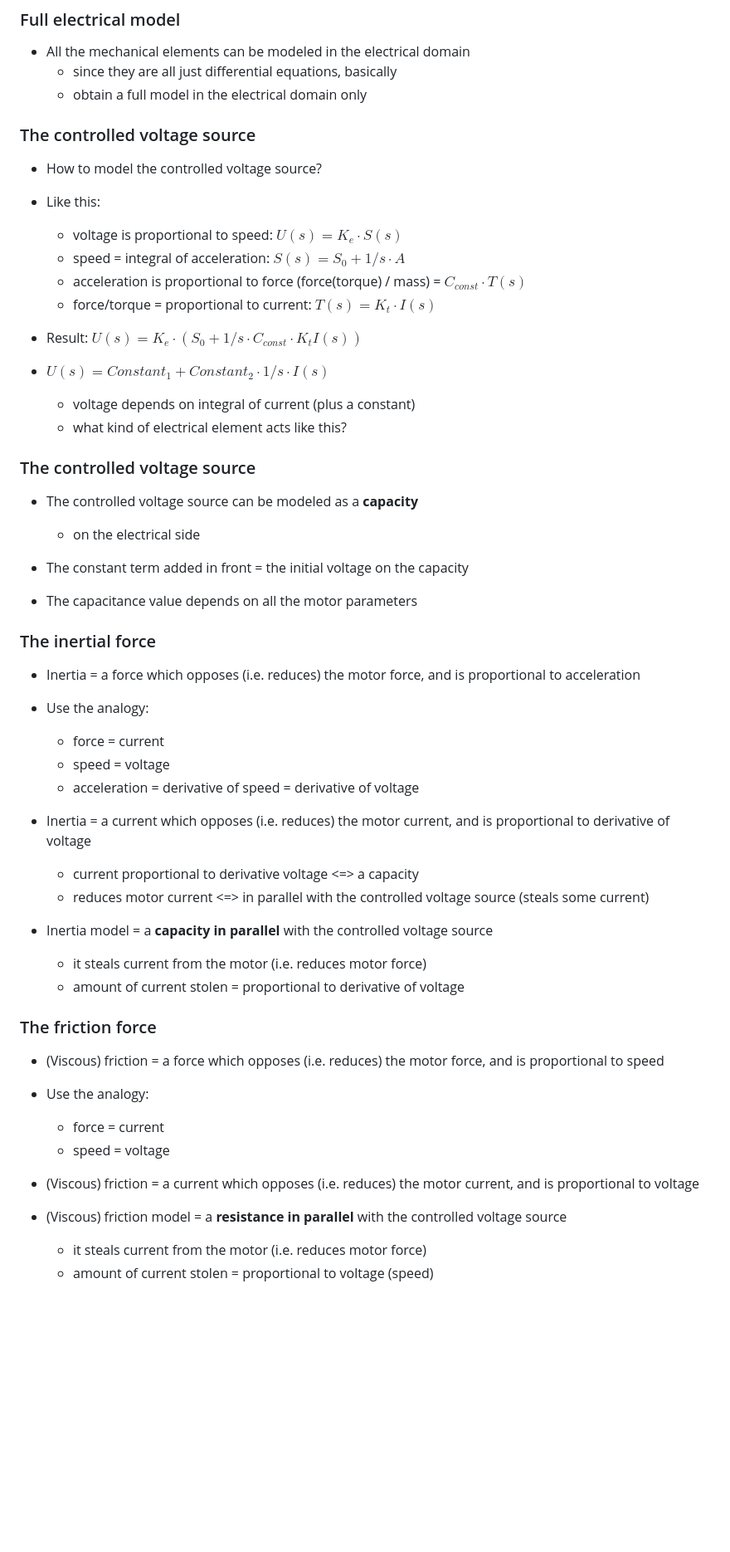
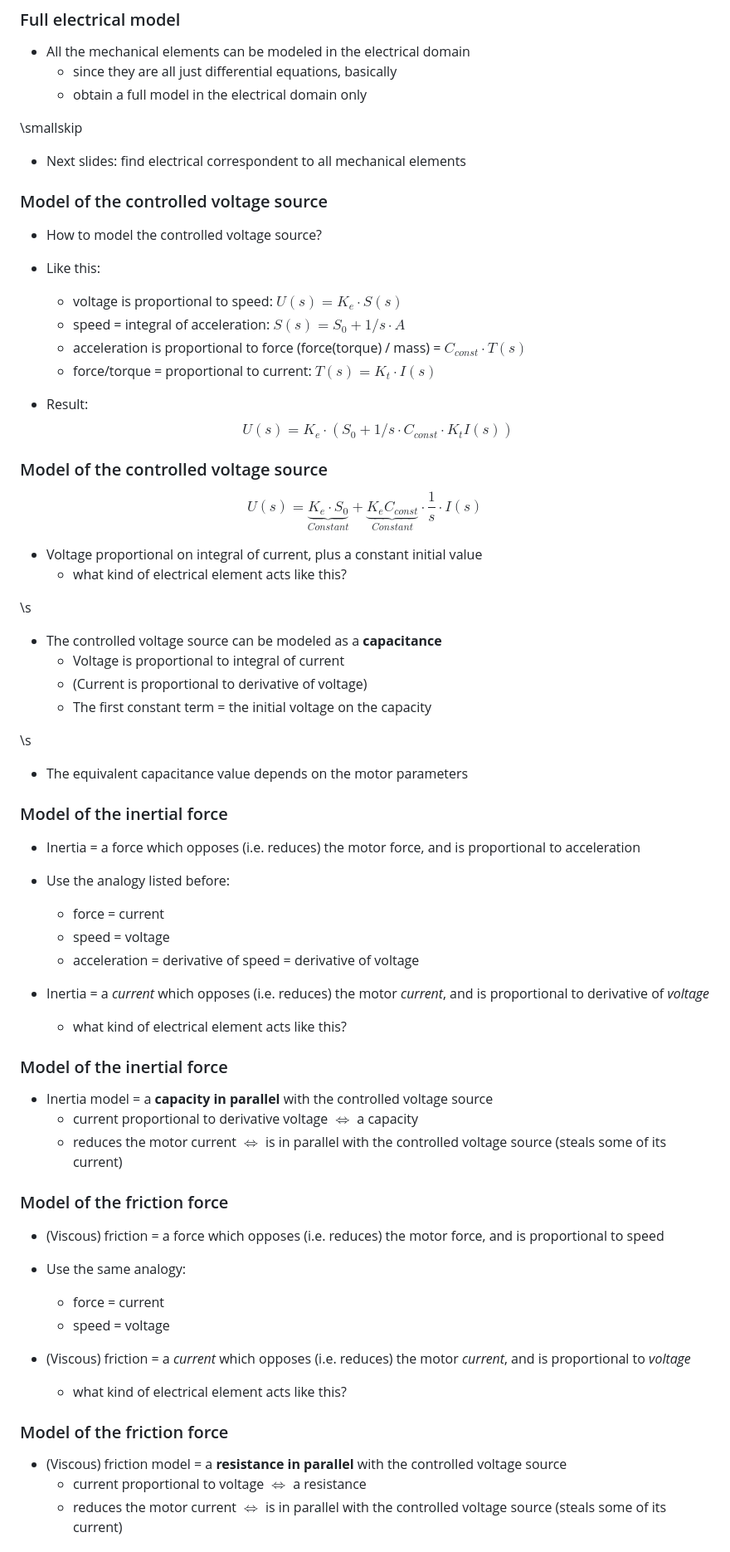
Before and after one commit to nikcleju/ESDM_Course, a Markdown page: Lectures/02_ContinuousModeling.md, the part around one of its changes. Shown at 83% size. Drawn GitHub-style; blank space fills up the shorter version.

Commit message:
More on II Continuous Modeling

```diff
--- a/Lectures/02_ContinuousModeling.md
+++ b/Lectures/02_ContinuousModeling.md
@@ -125,7 +133,11 @@ Mechanical circuit of the DC motor model (no load):
     - since they are all just differential equations, basically
     - obtain a full model in the electrical domain only
 
-### The controlled voltage source
+\smallskip
+
+- Next slides: find electrical correspondent to all mechanical elements
+
+### Model of the controlled voltage source
 
 - How to model the controlled voltage source?
 
@@ -135,50 +147,59 @@ Mechanical circuit of the DC motor model (no load):
     - acceleration is proportional to force (force(torque) / mass) = $C_{const} \cdot T(s)$
 	- force/torque = proportional to current: $T(s) = K_t \cdot I(s)$
 
-- Result: $U(s) = K_e \cdot (S_0 + 1/s \cdot C_{const} \cdot K_t I(s))$
+- Result: $$U(s) = K_e \cdot (S_0 + 1/s \cdot C_{const} \cdot K_t I(s))$$
 
-- $U(s) = Constant_1 + Constant_2 \cdot 1/s \cdot I(s)$
-	- voltage depends on integral of current (plus a constant)
+### Model of the controlled voltage source
+
+$$U(s) = \underbrace{K_e \cdot S_0}_{Constant} + \underbrace{K_e C_{const}}_{Constant} \cdot \frac{1}{s} \cdot I(s)$$
+
+- Voltage proportional on integral of current, plus a constant initial value
 	- what kind of electrical element acts like this?
 
-### The controlled voltage source
+\s
 
-- The controlled voltage source can be modeled as a **capacity**
-    - on the electrical side
+- The controlled voltage source can be modeled as a **capacitance**
+    - Voltage is proportional to integral of current
+    - (Current is proportional to derivative of voltage)
+    - The first constant term = the initial voltage on the capacity
 
-- The constant term added in front = the initial voltage on the capacity
+\s
 
-- The capacitance value depends on all the motor parameters
+- The equivalent capacitance value depends on the motor parameters
 
 
-### The inertial force
+### Model of the inertial force
 
 - Inertia = a force which opposes (i.e. reduces) the motor force, and is proportional to acceleration
 
-- Use the analogy:
+- Use the analogy listed before:
     - force = current
 	- speed = voltage
 	- acceleration  = derivative of speed = derivative of voltage
 
-- Inertia = a current which opposes (i.e. reduces) the motor current, and is proportional to derivative of voltage
-    - current proportional to derivative voltage <=> a capacity
-	- reduces motor current <=> in parallel with the controlled voltage source (steals some current)
+- Inertia = a *current* which opposes (i.e. reduces) the motor *current*, and is proportional to derivative of *voltage*
+    - what kind of electrical element acts like this?
+
+### Model of the inertial force
 
 - Inertia model = a **capacity in parallel** with the controlled voltage source
-    - it steals current from the motor (i.e. reduces motor force)
-	- amount of current stolen = proportional to derivative of voltage
+    - current proportional to derivative voltage $\Leftrightarrow$ a capacity
+	- reduces the motor current $\Leftrightarrow$ is in parallel with the controlled voltage source (steals some of its current)
 
-### The friction force
+### Model of the friction force
 
 - (Viscous) friction = a force which opposes (i.e. reduces) the motor force, and is proportional to speed
 
-- Use the analogy:
+- Use the same analogy:
     - force = current
 	- speed = voltage
 
-- (Viscous) friction = a current which opposes (i.e. reduces) the motor current, and is proportional to voltage
+- (Viscous) friction = a *current* which opposes (i.e. reduces) the motor *current*, and is proportional to *voltage*
+    - what kind of electrical element acts like this?
+
+### Model of the friction force
 
 - (Viscous) friction model = a **resistance in parallel** with the controlled voltage source
-    - it steals current from the motor (i.e. reduces motor force)
-	- amount of current stolen = proportional to voltage (speed)
+    - current proportional to voltage $\Leftrightarrow$ a resistance
+    - reduces the motor current $\Leftrightarrow$ is in parallel with the controlled voltage source (steals some of its current)
 
```
Also changed, not shown: other parts of Lectures/02_ContinuousModeling.md (+65 -27 lines), Lectures/macros.md (+2 -0 lines), Lectures/01_EmbeddedSystems.md (line endings or trailing spaces), Lectures/fig/II_DCMotorModel.png (renamed from Lectures/fig/II_DCMotorModel.PNG), 1 other file.
